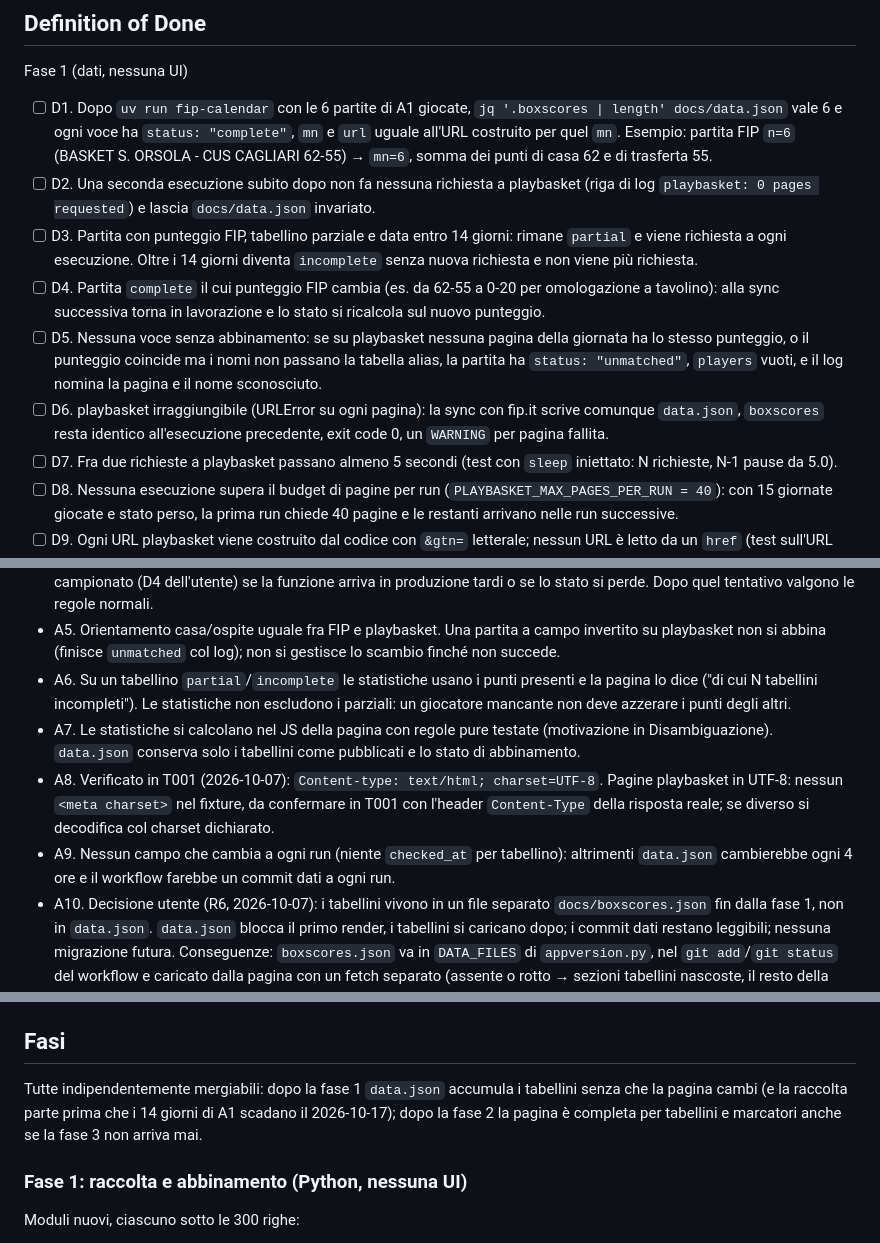
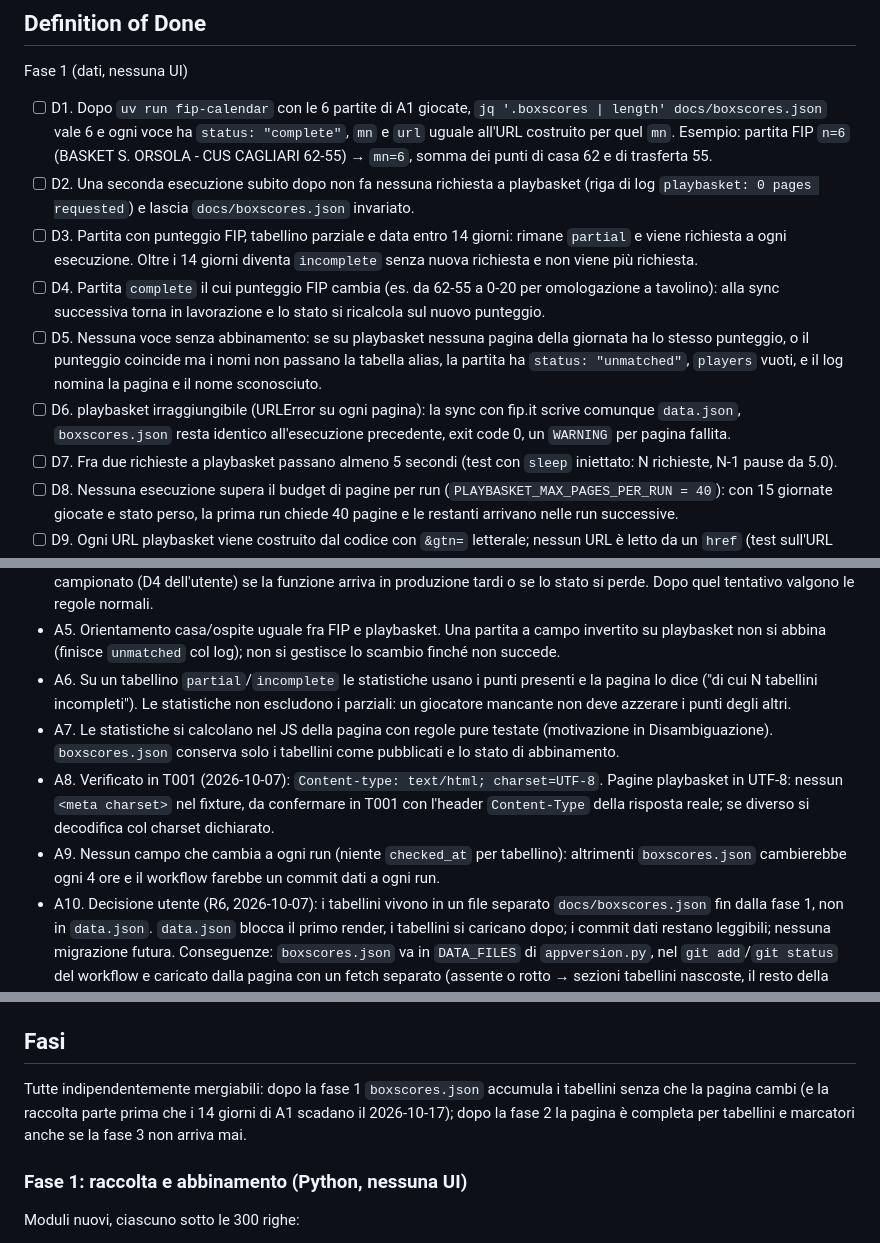
Before and after one commit to AndreaBonn/campionato-serie-c-26-27, a Markdown page: specs/001-playbasket-boxscores/plan.md, 3 parts joined by grey strips. Drawn GitHub-style.

Commit message:
docs(specs): point the box score plan at boxscores.json
Co-Authored-By: Claude Opus 5.5 (1M context) <noreply@anthropic.com>

```diff
--- a/specs/001-playbasket-boxscores/plan.md
+++ b/specs/001-playbasket-boxscores/plan.md
@@ -13,12 +13,12 @@ un'analisi dei giocatori del CUS. Un guasto di playbasket non ferma mai la sync
 
 Fase 1 (dati, nessuna UI)
 
-- [ ] D1. Dopo `uv run fip-calendar` con le 6 partite di A1 giocate, `jq '.boxscores | length' docs/data.json` vale 6 e ogni voce ha `status: "complete"`, `mn` e `url` uguale all'URL costruito per quel `mn`. Esempio: partita FIP `n=6` (BASKET S. ORSOLA - CUS CAGLIARI 62-55) → `mn=6`, somma dei punti di casa 62 e di trasferta 55.
-- [ ] D2. Una seconda esecuzione subito dopo non fa nessuna richiesta a playbasket (riga di log `playbasket: 0 pages requested`) e lascia `docs/data.json` invariato.
+- [ ] D1. Dopo `uv run fip-calendar` con le 6 partite di A1 giocate, `jq '.boxscores | length' docs/boxscores.json` vale 6 e ogni voce ha `status: "complete"`, `mn` e `url` uguale all'URL costruito per quel `mn`. Esempio: partita FIP `n=6` (BASKET S. ORSOLA - CUS CAGLIARI 62-55) → `mn=6`, somma dei punti di casa 62 e di trasferta 55.
+- [ ] D2. Una seconda esecuzione subito dopo non fa nessuna richiesta a playbasket (riga di log `playbasket: 0 pages requested`) e lascia `docs/boxscores.json` invariato.
 - [ ] D3. Partita con punteggio FIP, tabellino parziale e data entro 14 giorni: rimane `partial` e viene richiesta a ogni esecuzione. Oltre i 14 giorni diventa `incomplete` senza nuova richiesta e non viene più richiesta.
 - [ ] D4. Partita `complete` il cui punteggio FIP cambia (es. da 62-55 a 0-20 per omologazione a tavolino): alla sync successiva torna in lavorazione e lo stato si ricalcola sul nuovo punteggio.
 - [ ] D5. Nessuna voce senza abbinamento: se su playbasket nessuna pagina della giornata ha lo stesso punteggio, o il punteggio coincide ma i nomi non passano la tabella alias, la partita ha `status: "unmatched"`, `players` vuoti, e il log nomina la pagina e il nome sconosciuto.
-- [ ] D6. playbasket irraggiungibile (URLError su ogni pagina): la sync con fip.it scrive comunque `data.json`, `boxscores` resta identico all'esecuzione precedente, exit code 0, un `WARNING` per pagina fallita.
+- [ ] D6. playbasket irraggiungibile (URLError su ogni pagina): la sync con fip.it scrive comunque `data.json`, `boxscores.json` resta identico all'esecuzione precedente, exit code 0, un `WARNING` per pagina fallita.
 - [ ] D7. Fra due richieste a playbasket passano almeno 5 secondi (test con `sleep` iniettato: N richieste, N-1 pause da 5.0).
 - [ ] D8. Nessuna esecuzione supera il budget di pagine per run (`PLAYBASKET_MAX_PAGES_PER_RUN = 40`): con 15 giornate giocate e stato perso, la prima run chiede 40 pagine e le restanti arrivano nelle run successive.
 - [ ] D9. Ogni URL playbasket viene costruito dal codice con `&gtn=` letterale; nessun URL è letto da un `href` (test sull'URL esatto).
@@ -44,9 +44,9 @@ Fase 3 (analisi CUS)
 - A4. Finestra di 14 giorni contata sulla data FIP della partita, in ora italiana (`Europe/Rome`). Una partita mai tentata (nessuna voce in `boxscores`) viene tentata una volta anche se è già oltre i 14 giorni: serve a recuperare l'intero campionato (D4 dell'utente) se la funzione arriva in produzione tardi o se lo stato si perde. Dopo quel tentativo valgono le regole normali.
 - A5. Orientamento casa/ospite uguale fra FIP e playbasket. Una partita a campo invertito su playbasket non si abbina (finisce `unmatched` col log); non si gestisce lo scambio finché non succede.
 - A6. Su un tabellino `partial`/`incomplete` le statistiche usano i punti presenti e la pagina lo dice ("di cui N tabellini incompleti"). Le statistiche non escludono i parziali: un giocatore mancante non deve azzerare i punti degli altri.
-- A7. Le statistiche si calcolano nel JS della pagina con regole pure testate (motivazione in Disambiguazione). `data.json` conserva solo i tabellini come pubblicati e lo stato di abbinamento.
+- A7. Le statistiche si calcolano nel JS della pagina con regole pure testate (motivazione in Disambiguazione). `boxscores.json` conserva solo i tabellini come pubblicati e lo stato di abbinamento.
 - A8. Verificato in T001 (2026-10-07): `Content-type: text/html; charset=UTF-8`. Pagine playbasket in UTF-8: nessun `<meta charset>` nel fixture, da confermare in T001 con l'header `Content-Type` della risposta reale; se diverso si decodifica col charset dichiarato.
-- A9. Nessun campo che cambia a ogni run (niente `checked_at` per tabellino): altrimenti `data.json` cambierebbe ogni 4 ore e il workflow farebbe un commit dati a ogni run.
+- A9. Nessun campo che cambia a ogni run (niente `checked_at` per tabellino): altrimenti `boxscores.json` cambierebbe ogni 4 ore e il workflow farebbe un commit dati a ogni run.
 - A10. Decisione utente (R6, 2026-10-07): i tabellini vivono in un file separato `docs/boxscores.json` fin dalla fase 1, non in `data.json`. `data.json` blocca il primo render, i tabellini si caricano dopo; i commit dati restano leggibili; nessuna migrazione futura. Conseguenze: `boxscores.json` va in `DATA_FILES` di `appversion.py`, nel `git add`/`git status` del workflow e caricato dalla pagina con un fetch separato (assente o rotto → sezioni tabellini nascoste, il resto della pagina funziona). Scritto con la stessa regola di `write_if_changed` (timestamp escluso dal confronto).
 
 ## Disambiguazione
@@ -110,7 +110,7 @@ Il budget `PLAYBASKET_MAX_PAGES_PER_RUN = 40` (circa 4-5 min) chiude l'ultimo ca
 
 ## Fasi
 
-Tutte indipendentemente mergiabili: dopo la fase 1 `data.json` accumula i tabellini senza che la pagina cambi (e la raccolta parte prima che i 14 giorni di A1 scadano il 2026-10-17); dopo la fase 2 la pagina è completa per tabellini e marcatori anche se la fase 3 non arriva mai.
+Tutte indipendentemente mergiabili: dopo la fase 1 `boxscores.json` accumula i tabellini senza che la pagina cambi (e la raccolta parte prima che i 14 giorni di A1 scadano il 2026-10-17); dopo la fase 2 la pagina è completa per tabellini e marcatori anche se la fase 3 non arriva mai.
 
 ### Fase 1: raccolta e abbinamento (Python, nessuna UI)
 
```
